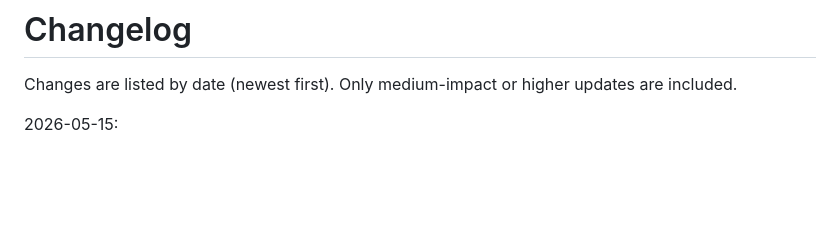
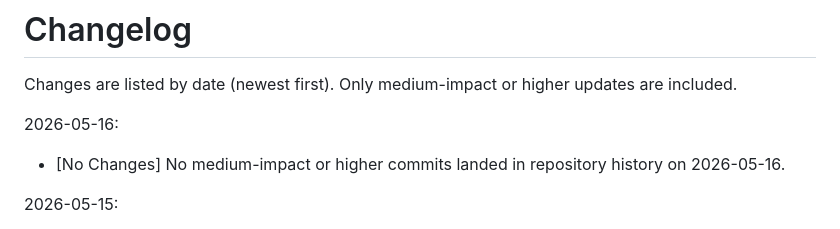
Before and after one commit to mpetrovic-hub/backend, a Markdown page: CHANGELOG.md, the part around the change. Rendered like a GitHub page; blank space fills up the shorter version.

```diff
--- a/CHANGELOG.md
+++ b/CHANGELOG.md
@@ -1,6 +1,9 @@
 # Changelog
 
 Changes are listed by date (newest first). Only medium-impact or higher updates are included.
+
+2026-05-16:
+- [No Changes] No medium-impact or higher commits landed in repository history on 2026-05-16.
 
 2026-05-15:
 - [Legacy Fallback] Disabled legacy `KIWI_LANDING_PAGES` fallback by default so active landing routes resolve from filesystem entries unless the rollback switch is explicitly enabled. Updated production behavior docs and regression coverage for active filesystem routes and explicit legacy rollback.
```
